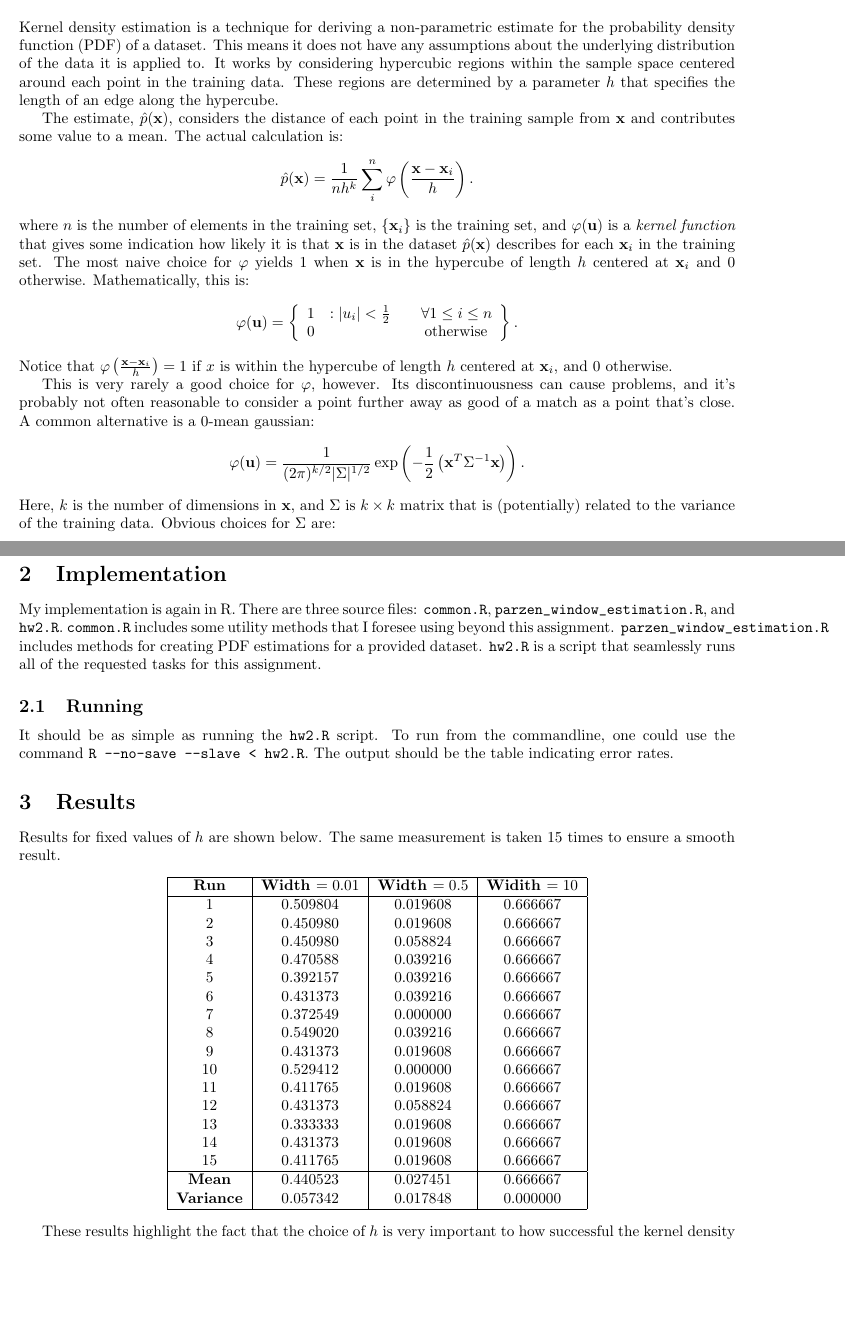
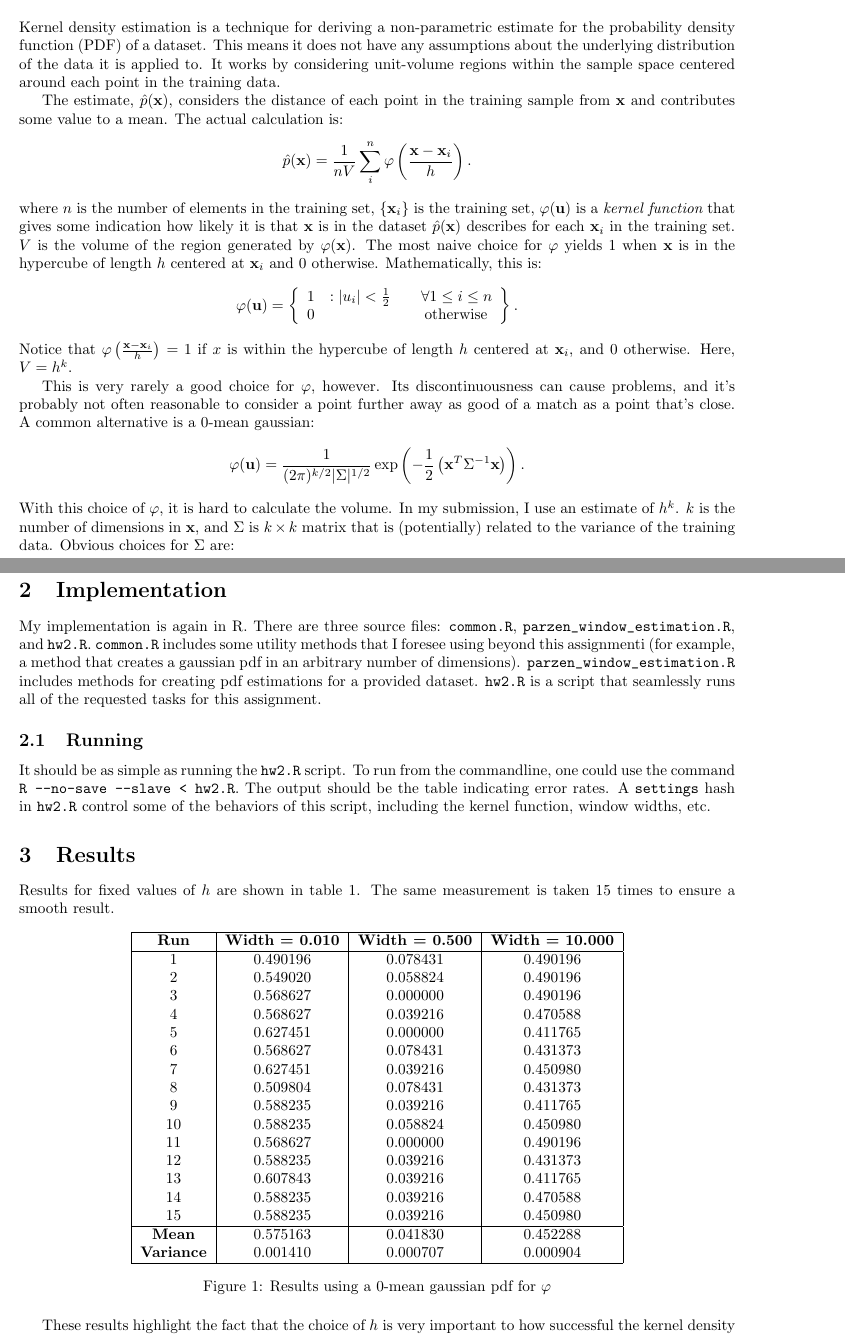
Before and after one commit to cmullins/song_recognition, a LaTeX problem sheet (hw2/report/hw2.tex): two parts of pages 1 and 2 of 2, joined at a grey line, cut so that both start at the same text, the shorter picture padded with empty space. Compiled offline with pdfLaTeX.

Commit message:
Finishing up.

```diff
--- a/hw2/report/hw2.tex
+++ b/hw2/report/hw2.tex
@@ -66,22 +66,22 @@ alsoother={:_\$}}
 Kernel density estimation is a technique for deriving a non-parametric estimate
 for the probability density function (PDF) of a dataset. This means it does not
 have any assumptions about the underlying distribution of the data it is applied
-to.  It works by considering hypercubic regions within the sample space centered
-around each point in the training data. These regions are determined by a
-parameter $h$ that specifies the length of an edge along the hypercube.
+to.  It works by considering unit-volume regions within the sample space
+centered around each point in the training data.
 
 The estimate, $\hat{p}(\mathbf{x})$, considers the distance of each point in the
 training sample from $\mathbf{x}$ and contributes some value to a mean. The
 actual calculation is:
 \[
-	\hat{p}(\mathbf{x}) = \frac{1}{nh^k} \sum_{i}^{n}
+	\hat{p}(\mathbf{x}) = \frac{1}{nV} \sum_{i}^{n}
 \varphi\left(\frac{\mathbf{x}-\mathbf{x}_i}{h}\right). \]
 where $n$ is the number of elements in the training set, $\{ \mathbf{x}_i \}$ is
-the training set, and $\varphi(\mathbf{u})$ is a {\it kernel function} that
+the training set, $\varphi(\mathbf{u})$ is a {\it kernel function} that
 gives some indication how likely it is that $\mathbf{x}$ is in the dataset
-$\hat{p}(\mathbf{x})$ describes for each $\mathbf{x}_i$ in the training set. The
-most naive choice for $\varphi$ yields $1$ when $\mathbf{x}$ is in the hypercube
-of length $h$ centered at $\mathbf{x}_i$ and $0$ otherwise. Mathematically, this
+$\hat{p}(\mathbf{x})$ describes for each $\mathbf{x}_i$ in the training set.
+$V$ is the volume of the region generated by $\varphi(\mathbf{x})$. The most
+naive choice for $\varphi$ yields $1$ when $\mathbf{x}$ is in the hypercube of
+length $h$ centered at $\mathbf{x}_i$ and $0$ otherwise. Mathematically, this
 is:
 \[
 	\varphi(\mathbf{u}) = \left\{
@@ -93,7 +93,7 @@ is:
 \]
 Notice that $\varphi\left(\frac{\mathbf{x}-\mathbf{x}_i}{h}\right)=1$ if $x$ is
 within the hypercube of length $h$ centered at $\mathbf{x}_i$, and $0$
-otherwise.
+otherwise. Here, $V=h^k$.
 
 This is very rarely a good choice for $\varphi$, however. Its discontinuousness
 can cause problems, and it's probably not often reasonable to consider a point
@@ -104,9 +104,10 @@ a 0-mean gaussian:
 		\exp\left( -\frac{1}{2}\left(\mathbf{x}^{T} \Sigma^{-1}
 		\mathbf{x}\right) \right).
 \]
-Here, $k$ is the number of dimensions in $\mathbf{x}$, and $\Sigma$ is $k \times
-k$ matrix that is (potentially) related to the variance of the training data.
-Obvious choices for $\Sigma$ are:
+With this choice of $\varphi$, it is hard to calculate the volume. In my
+submission, I use an estimate of $h^k$. $k$ is the number of dimensions in
+$\mathbf{x}$, and $\Sigma$ is $k \times k$ matrix that is (potentially) related
+to the variance of the training data.  Obvious choices for $\Sigma$ are:
 \begin{enumerate}
 	\item $I_k$ (i.e., unit-variance)
 	\item $\sigma^2 I_k$, the mean of the variances for each dimension of data
@@ -123,48 +124,54 @@ In this assignment, multivariate gaussian with $\Sigma$ following case number
 
 My implementation is again in R. There are three source files: \verb|common.R|,
 \verb|parzen_window_estimation.R|, and \verb|hw2.R|. \verb|common.R| includes
-some utility methods that I foresee using beyond this assignment.
-\verb|parzen_window_estimation.R| includes methods for creating PDF estimations
-for a provided dataset. \verb|hw2.R| is a script that seamlessly runs all of the
-requested tasks for this assignment.
+some utility methods that I foresee using beyond this assignmenti (for example,
+a method that creates a gaussian pdf in an arbitrary number of dimensions).
+\verb|parzen_window_estimation.R| includes methods for creating pdf estimations
+for a provided dataset. \verb|hw2.R| is a script that seamlessly runs all of
+the requested tasks for this assignment.
 
 \subsection{Running}
 
 It should be as simple as running the \verb|hw2.R| script. To run from the
 commandline, one could use the command \verb|R --no-save --slave < hw2.R|. The
-output should be the table indicating error rates.
+output should be the table indicating error rates. A \verb|settings| hash in
+\verb|hw2.R| control some of the behaviors of this script, including the
+kernel function, window widths, etc.
 
 \section{Results}
 
-Results for fixed values of $h$ are shown below. The same measurement is taken
-15 times to ensure a smooth result.
+Results for fixed values of $h$ are shown in table \ref{tab:results1}. The same
+measurement is taken 15 times to ensure a smooth result.
 
-\begin{center}
+\begin{figure}[htb]
+\centering
 \begin{tabular}{|c|c|c|c|}
 \hline
-	{\bf Run} & {\bf Width $= 0.01$} & {\bf Width $=0.5$} & {\bf Widith $=10$} \\
+{\bf Run} & {\bf Width = 0.010} & {\bf Width = 0.500} & {\bf Width = 10.000} \\
 \hline
-                   1 & 0.509804 & 0.019608 & 0.666667\\
-                   2 & 0.450980 & 0.019608 & 0.666667\\
-                   3 & 0.450980 & 0.058824 & 0.666667\\
-                   4 & 0.470588 & 0.039216 & 0.666667\\
-                   5 & 0.392157 & 0.039216 & 0.666667\\
-                   6 & 0.431373 & 0.039216 & 0.666667\\
-                   7 & 0.372549 & 0.000000 & 0.666667\\
-                   8 & 0.549020 & 0.039216 & 0.666667\\
-                   9 & 0.431373 & 0.019608 & 0.666667\\
-                  10 & 0.529412 & 0.000000 & 0.666667\\
-                  11 & 0.411765 & 0.019608 & 0.666667\\
-                  12 & 0.431373 & 0.058824 & 0.666667\\
-                  13 & 0.333333 & 0.019608 & 0.666667\\
-                  14 & 0.431373 & 0.019608 & 0.666667\\
-                  15 & 0.411765 & 0.019608 & 0.666667\\
+1 & 0.490196 & 0.078431 & 0.490196\\
+2 & 0.549020 & 0.058824 & 0.490196\\
+3 & 0.568627 & 0.000000 & 0.490196\\
+4 & 0.568627 & 0.039216 & 0.470588\\
+5 & 0.627451 & 0.000000 & 0.411765\\
+6 & 0.568627 & 0.078431 & 0.431373\\
+7 & 0.627451 & 0.039216 & 0.450980\\
+8 & 0.509804 & 0.078431 & 0.431373\\
+9 & 0.588235 & 0.039216 & 0.411765\\
+10 & 0.588235 & 0.058824 & 0.450980\\
+11 & 0.568627 & 0.000000 & 0.490196\\
+12 & 0.588235 & 0.039216 & 0.431373\\
+13 & 0.607843 & 0.039216 & 0.411765\\
+14 & 0.588235 & 0.039216 & 0.470588\\
+15 & 0.588235 & 0.039216 & 0.450980\\
 \hline
-	{\bf Mean}  & 0.440523 & 0.027451 & 0.666667 \\
-	{\bf Variance} &  0.057342 & 0.017848 & 0.000000 \\
+{\bf Mean} & 0.575163 & 0.041830 & 0.452288\\
+{\bf Variance}  & 0.001410 & 0.000707 & 0.000904\\
 \hline
 \end{tabular}
-\end{center}
+\caption{Results using a 0-mean gaussian pdf for $\varphi$}
+\label{tab:results1}
+\end{figure}
 
 These results highlight the fact that the choice of $h$ is very important to how
 successful the kernel density estimation technique is. If a window is too small,
```
Also changed, not shown: 3 other files.
